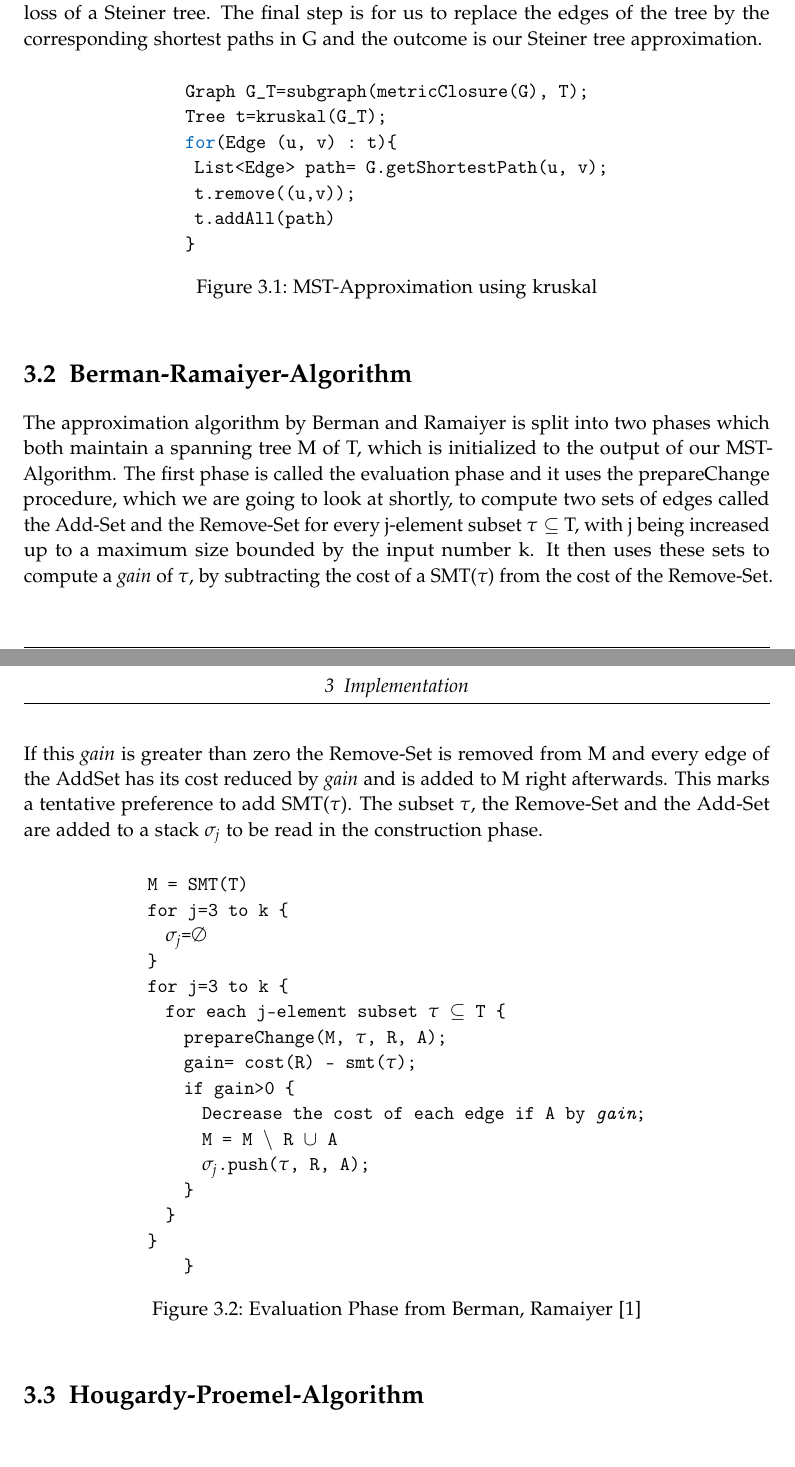
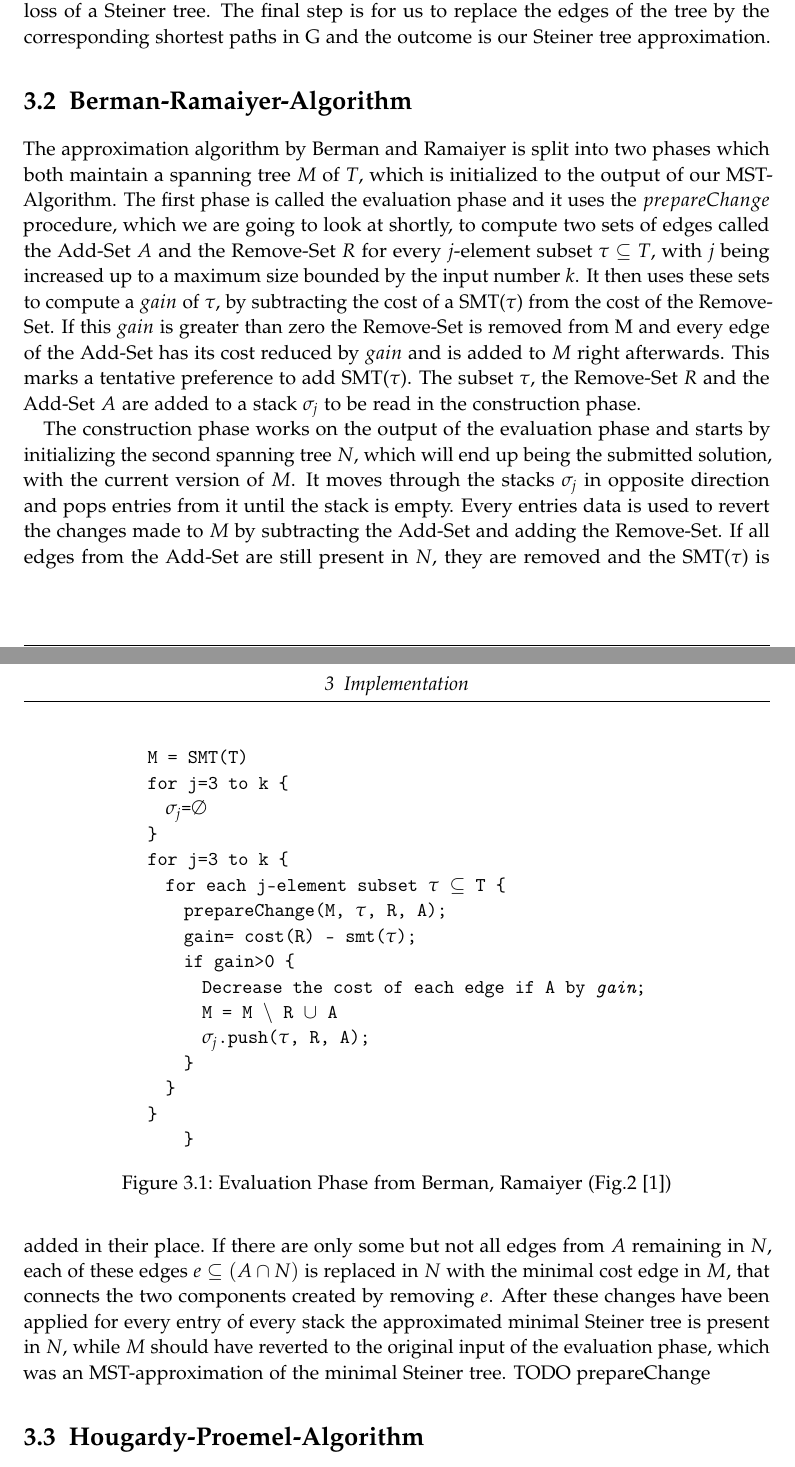
Before and after one commit to Aura9111/SteinerBA, a LaTeX thesis (tum-thesis-latex-master/main.tex, which reads tum-thesis-latex-master/chapters/03_implementation.tex): two parts of pages 11 and 12 of 18, joined at a grey line, cut so that both start at the same text. Compiled offline with pdfLaTeX.

Commit message:
construction phase. no pseudo code yet

```diff
--- a/tum-thesis-latex-master/chapters/03_implementation.tex
+++ b/tum-thesis-latex-master/chapters/03_implementation.tex
@@ -5,26 +5,11 @@
 
 \section{MST-Algorithm}
 
-To implement the MST-Algorithm we first build the metric closure $\bar{G}$ of the input Graph G. Then we take the subgraph $\bar{G}_T$ of this metric closure containing all required terminal nodes T. Using the subgraph as input for a minimum spanning tree algorithm, we receive a tree which now consists of only terminals and edges, that represent the shortest paths between them. In this implementation we are going to use Joseph Kruskal's minimum spanning tree algorithm \cite{kruskal1956shortest}, since it's simple, intuitive and is also easily reusable for building the minimum spanning forest we need to compute the loss of a Steiner tree. The final step is for us to replace the edges of the tree by the corresponding shortest paths in G and the outcome is our Steiner tree approximation.
-\begin{figure}[htbp]
-  \centering
-  \begin{tabular}{c}
-  \begin{lstlisting}[language=Java]
-    Graph  G_T=subgraph(metricClosure(G), T);
-    Tree t=kruskal(G_T);
-    for(Edge (u, v) : t){
-     List<Edge> path= G.getShortestPath(u, v);
-     t.remove((u,v));
-     t.addAll(path)
-    }
-  \end{lstlisting}
-  \end{tabular}
-  \caption[mstPseudo]{MST-Approximation using kruskal}\label{fig:mstPseudo}
-\end{figure}
+To implement the MST-Algorithm we first build the metric closure $\bar{G}$ of the input Graph $G$. Then we take the subgraph $\bar{G}_T$ of this metric closure containing all required terminal nodes $T$. Using the subgraph as input for a minimum spanning tree algorithm, we receive a tree which now consists of only terminals and edges, that represent the shortest paths between them. In this implementation we are going to use Joseph Kruskal's minimum spanning tree algorithm \cite{kruskal1956shortest}, since it's simple, intuitive and is also easily reusable for building the minimum spanning forest we need to compute the loss of a Steiner tree. The final step is for us to replace the edges of the tree by the corresponding shortest paths in G and the outcome is our Steiner tree approximation.
 
 \section{Berman-Ramaiyer-Algorithm}
 
-The approximation algorithm by Berman and Ramaiyer is split into two phases which both maintain a spanning tree M of T, which is initialized to the output of our MST-Algorithm. The first phase is called the evaluation phase and it uses the prepareChange procedure, which we are going to look at shortly, to compute two sets of edges called the Add-Set and the Remove-Set for every j-element subset $\tau \subseteq$ T, with j being increased up to a maximum size bounded by the input number k. It then uses these sets to compute a \textit{gain} of $\tau$, by subtracting the cost of a SMT($\tau$) from the cost of the Remove-Set. If this \textit{gain} is greater than zero the Remove-Set is removed from M and every edge of the AddSet has its cost reduced by \textit{gain} and is added to M right afterwards. This marks a tentative preference to add SMT($\tau$). The subset $\tau$, the Remove-Set and the Add-Set are added to a stack $\sigma_j$ to be read in the construction phase.
+The approximation algorithm by Berman and Ramaiyer is split into two phases which both maintain a spanning tree $M$ of $T$, which is initialized to the output of our MST-Algorithm. The first phase is called the evaluation phase and it uses the $prepareChange$ procedure, which we are going to look at shortly, to compute two sets of edges called the Add-Set $A$ and the Remove-Set $R$ for every $j$-element subset $\tau \subseteq T$, with $j$ being increased up to a maximum size bounded by the input number $k$. It then uses these sets to compute a $gain$ of $\tau$, by subtracting the cost of a SMT($\tau$) from the cost of the Remove-Set. If this $gain$ is greater than zero the Remove-Set is removed from M and every edge of the Add-Set has its cost reduced by $gain$ and is added to $M$ right afterwards. This marks a tentative preference to add SMT($\tau$). The subset $\tau$, the Remove-Set $R$ and the Add-Set $A$ are added to a stack $\sigma_j$ to be read in the construction phase.
 \begin{figure}[htbp]
   \centering
   \begin{tabular}{c}
@@ -47,7 +32,9 @@ for j=3 to k {
     }
   \end{lstlisting}
   \end{tabular}
-  \caption[evaluation]{Evaluation Phase from Berman, Ramaiyer \cite{BeRa94}}\label{fig:evaPseudo}
+  \caption[evaluation]{Evaluation Phase from Berman, Ramaiyer (Fig.2 \cite{BeRa94})}\label{fig:evaPseudo}
 \end{figure}
 
+The construction phase works on the output of the evaluation phase and starts by initializing the second spanning tree $N$, which will end up being the submitted solution, with the current version of $M$. It moves through the stacks $\sigma_j$ in opposite direction and pops entries from it until the stack is empty. Every entries data is used to revert the changes made to $M$ by subtracting the Add-Set and adding the Remove-Set. If all edges from the Add-Set are still present in $N$, they are removed and the SMT($\tau$) is added in their place. If there are only some but not all edges from $A$ remaining in $N$, each of these edges $e \subseteq (A\cap N)$ is replaced in $N$ with the minimal cost edge in $M$, that connects the two components created by removing $e$. After these changes have been applied for every entry of every stack the approximated minimal Steiner tree is present in $N$, while $M$ should have reverted to the original input of the evaluation phase, which was an MST-approximation of the minimal Steiner tree.
+TODO prepareChange
 \section{Hougardy-Proemel-Algorithm}
```
Also changed, not shown: tum-thesis-latex-master/main.pdf, 1 other file.
